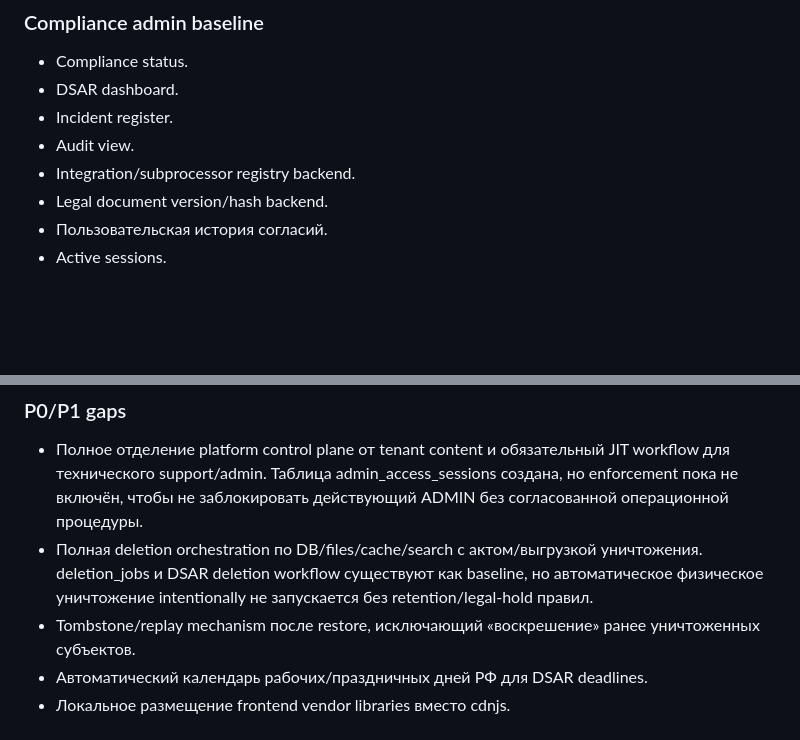
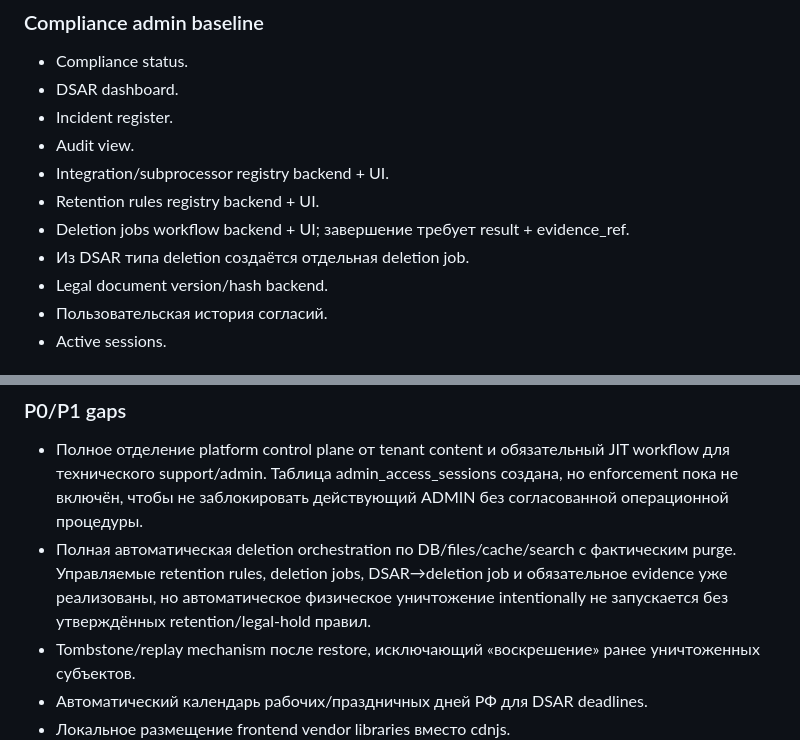
Before and after one commit to mrcoval96-cpu/salary-online, a Markdown page: COMPLIANCE_152FZ_IMPLEMENTATION.md, 2 parts joined by grey strips. Rendered like a GitHub page; blank space fills up the shorter version.

Commit message:
Document retention and deletion compliance workflows

```diff
--- a/COMPLIANCE_152FZ_IMPLEMENTATION.md
+++ b/COMPLIANCE_152FZ_IMPLEMENTATION.md
@@ -72,7 +72,10 @@
 - DSAR dashboard.
 - Incident register.
 - Audit view.
-- Integration/subprocessor registry backend.
+- Integration/subprocessor registry backend + UI.
+- Retention rules registry backend + UI.
+- Deletion jobs workflow backend + UI; завершение требует result + evidence_ref.
+- Из DSAR типа deletion создаётся отдельная deletion job.
 - Legal document version/hash backend.
 - Пользовательская история согласий.
 - Active sessions.
@@ -116,7 +119,7 @@ npm run security:preflight теперь проверяет:
 
 ### P0/P1 gaps
 - Полное отделение platform control plane от tenant content и обязательный JIT workflow для технического support/admin. Таблица admin_access_sessions создана, но enforcement пока не включён, чтобы не заблокировать действующий ADMIN без согласованной операционной процедуры.
-- Полная deletion orchestration по DB/files/cache/search с актом/выгрузкой уничтожения. deletion_jobs и DSAR deletion workflow существуют как baseline, но автоматическое физическое уничтожение intentionally не запускается без retention/legal-hold правил.
+- Полная автоматическая deletion orchestration по DB/files/cache/search с фактическим purge. Управляемые retention rules, deletion jobs, DSAR→deletion job и обязательное evidence уже реализованы, но автоматическое физическое уничтожение intentionally не запускается без утверждённых retention/legal-hold правил.
 - Tombstone/replay mechanism после restore, исключающий «воскрешение» ранее уничтоженных субъектов.
 - Автоматический календарь рабочих/праздничных дней РФ для DSAR deadlines.
 - Локальное размещение frontend vendor libraries вместо cdnjs.
```
